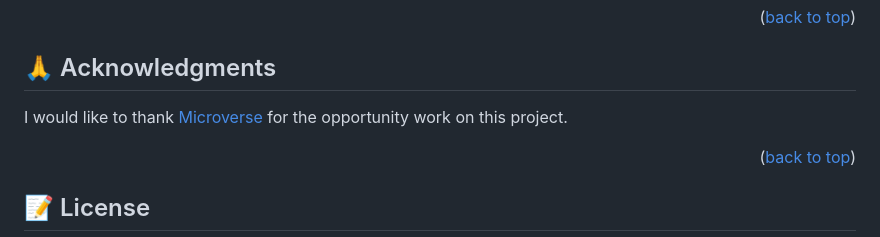
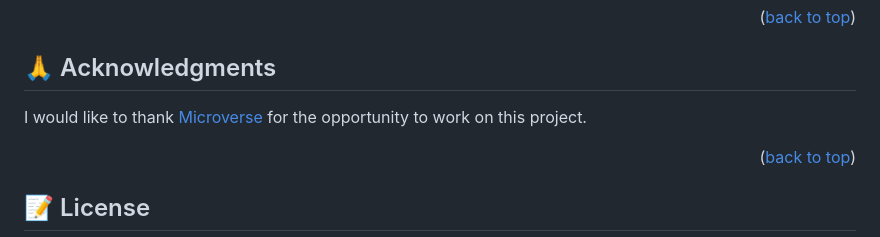
Before and after one commit to mutugi-c/Webpack-boilerplate, a Markdown page: README.md, the part around the change. GitHub-like rendering.

```diff
--- a/README.md
+++ b/README.md
@@ -156,7 +156,7 @@ If you like this project, give a ⭐️.
 
 ## 🙏 Acknowledgments <a name="acknowledgements"></a>
 
-I would like to thank [Microverse](https://www.microverse.org/go?utm_source=google&utm_medium=paid&utm_campaign=search_europe&gclid=CjwKCAjwq-WgBhBMEiwAzKSH6IxBgyh61fi4WRuQvUsaGigJMuzzc9177uC6mhMwXeriUDendiuvChoC20wQAvD_BwE) for the opportunity work on this project.
+I would like to thank [Microverse](https://www.microverse.org/go?utm_source=google&utm_medium=paid&utm_campaign=search_europe&gclid=CjwKCAjwq-WgBhBMEiwAzKSH6IxBgyh61fi4WRuQvUsaGigJMuzzc9177uC6mhMwXeriUDendiuvChoC20wQAvD_BwE) for the opportunity to work on this project.
 
 <p align="right">(<a href="#readme-top">back to top</a>)</p>
 
```
